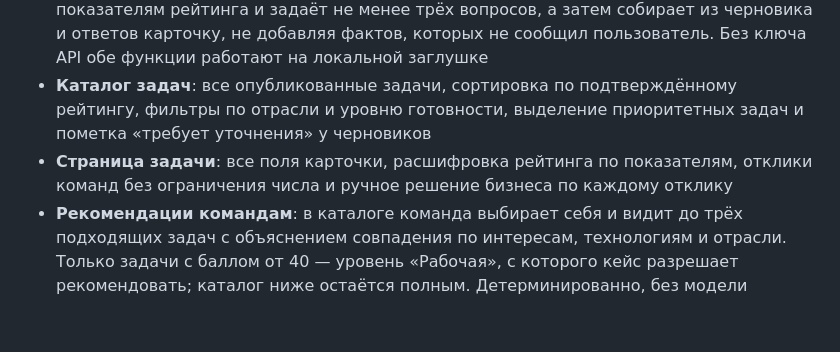
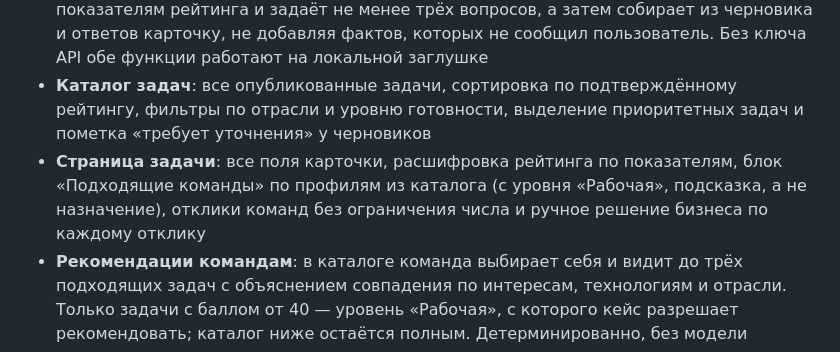
Before and after one commit to BAITC-Hacks/hack-4a84a5e5-taymas-systems, a Markdown page: README.md, the part around the change. GitHub-like rendering; blank space fills up the shorter version.

Commit message:
[HAC-56] README: подходящие команды на странице задачи
Co-Authored-By: Claude Fable 5.1 <noreply@anthropic.com>

```diff
--- a/README.md
+++ b/README.md
@@ -16,7 +16,7 @@
 - **Обёртка над LLM**: один вызов для OpenAI и NVIDIA, JSON-ответ с проверкой по схеме, повтор при невалидном ответе, работа без ключа
 - **Уточняющие вопросы и сборка карточки**: модель определяет пробелы по показателям рейтинга и задаёт не менее трёх вопросов, а затем собирает из черновика и ответов карточку, не добавляя фактов, которых не сообщил пользователь. Без ключа API обе функции работают на локальной заглушке
 - **Каталог задач**: все опубликованные задачи, сортировка по подтверждённому рейтингу, фильтры по отрасли и уровню готовности, выделение приоритетных задач и пометка «требует уточнения» у черновиков
-- **Страница задачи**: все поля карточки, расшифровка рейтинга по показателям, отклики команд без ограничения числа и ручное решение бизнеса по каждому отклику
+- **Страница задачи**: все поля карточки, расшифровка рейтинга по показателям, блок «Подходящие команды» по профилям из каталога (с уровня «Рабочая», подсказка, а не назначение), отклики команд без ограничения числа и ручное решение бизнеса по каждому отклику
 - **Рекомендации командам**: в каталоге команда выбирает себя и видит до трёх подходящих задач с объяснением совпадения по интересам, технологиям и отрасли. Только задачи с баллом от 40 — уровень «Рабочая», с которого кейс разрешает рекомендовать; каталог ниже остаётся полным. Детерминированно, без модели
 - **Испытание задачи**: до публикации карточку «пробует взять» виртуальная студенческая команда из сида — план первой недели только по карточке, «Стоп» на первом блокере, цена каждого блокера в баллах и следующий шаг. Вердикт детерминирован, тексты пишет модель, без ключа — заглушка. Баллов не начисляет
 - **Оформление**: три переключаемых цветотипа, редактор с кольцом рейтинга и «наклейками» по семи показателям, которые открываются по мере заполнения
```
